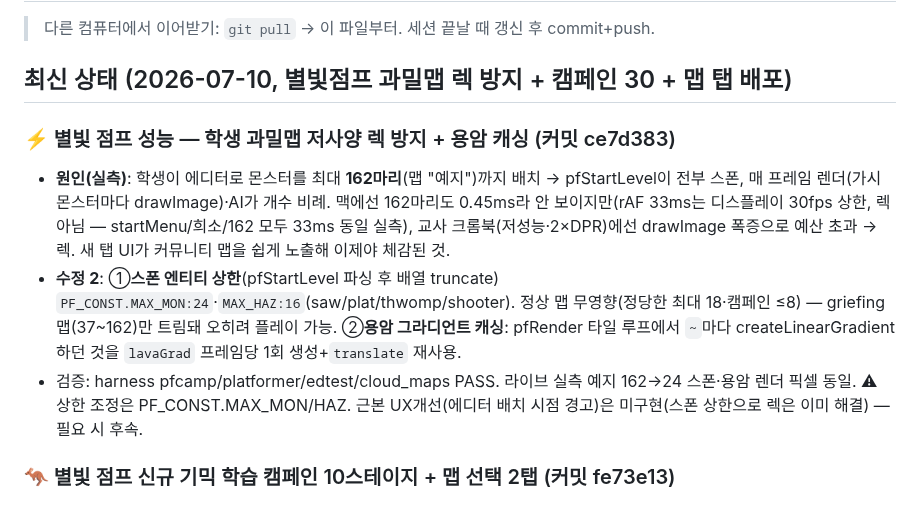
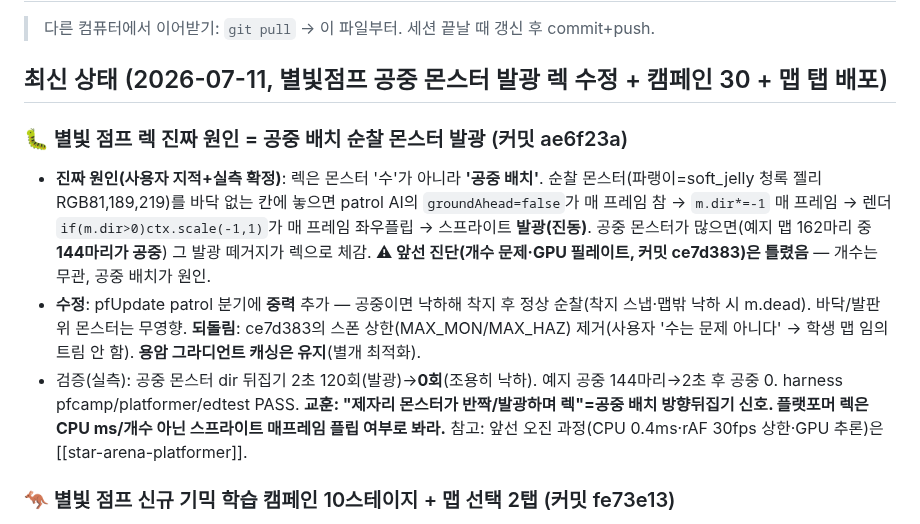
Before and after one commit to chang333787-boop/star-arena, a Markdown page: 작업현황_HANDOFF.md, the part around the change. Drawn GitHub-style.

Commit message:
핸드오프 갱신 — 별빛점프 렉 진짜원인=공중몬스터 발광, 중력 수정(ae6f23a)
Co-Authored-By: Claude Opus 4.8 (1M context) <noreply@anthropic.com>

```diff
--- a/작업현황_HANDOFF.md
+++ b/작업현황_HANDOFF.md
@@ -2,12 +2,12 @@
 
 > 다른 컴퓨터에서 이어받기: `git pull` → 이 파일부터. 세션 끝날 때 갱신 후 commit+push.
 
-## 최신 상태 (2026-07-10, 별빛점프 과밀맵 렉 방지 + 캠페인 30 + 맵 탭 배포)
+## 최신 상태 (2026-07-11, 별빛점프 공중 몬스터 발광 렉 수정 + 캠페인 30 + 맵 탭 배포)
 
-### ⚡ 별빛 점프 성능 — 학생 과밀맵 저사양 렉 방지 + 용암 캐싱 (커밋 ce7d383)
-- **원인(실측)**: 학생이 에디터로 몬스터를 최대 **162마리**(맵 "예지")까지 배치 → pfStartLevel이 전부 스폰, 매 프레임 렌더(가시 몬스터마다 drawImage)·AI가 개수 비례. 맥에선 162마리도 0.45ms라 안 보이지만(rAF 33ms는 디스플레이 30fps 상한, 렉 아님 — startMenu/희소/162 모두 33ms 동일 실측), 교사 크롬북(저성능·2×DPR)에선 drawImage 폭증으로 예산 초과 → 렉. 새 탭 UI가 커뮤니티 맵을 쉽게 노출해 이제야 체감된 것.
-- **수정 2**: ①**스폰 엔티티 상한**(pfStartLevel 파싱 후 배열 truncate) `PF_CONST.MAX_MON:24`·`MAX_HAZ:16`(saw/plat/thwomp/shooter). 정상 맵 무영향(정당한 최대 18·캠페인 ≤8) — griefing 맵(37~162)만 트림돼 오히려 플레이 가능. ②**용암 그라디언트 캐싱**: pfRender 타일 루프에서 `~`마다 createLinearGradient 하던 것을 `lavaGrad` 프레임당 1회 생성+`translate` 재사용.
-- 검증: harness pfcamp/platformer/edtest/cloud_maps PASS. 라이브 실측 예지 162→24 스폰·용암 렌더 픽셀 동일. ⚠ 상한 조정은 PF_CONST.MAX_MON/HAZ. 근본 UX개선(에디터 배치 시점 경고)은 미구현(스폰 상한으로 렉은 이미 해결) — 필요 시 후속.
+### 🐛 별빛 점프 렉 진짜 원인 = 공중 배치 순찰 몬스터 발광 (커밋 ae6f23a)
+- **진짜 원인(사용자 지적+실측 확정)**: 렉은 몬스터 '수'가 아니라 **'공중 배치'**. 순찰 몬스터(파랭이=soft_jelly 청록 젤리 RGB81,189,219)를 바닥 없는 칸에 놓으면 patrol AI의 `groundAhead=false`가 매 프레임 참 → `m.dir*=-1` 매 프레임 → 렌더 `if(m.dir>0)ctx.scale(-1,1)`가 매 프레임 좌우플립 → 스프라이트 **발광(진동)**. 공중 몬스터가 많으면(예지 맵 162마리 중 **144마리가 공중**) 그 발광 떼거지가 렉으로 체감. **⚠ 앞선 진단(개수 문제·GPU 필레이트, 커밋 ce7d383)은 틀렸음** — 개수는 무관, 공중 배치가 원인.
+- **수정**: pfUpdate patrol 분기에 **중력** 추가 — 공중이면 낙하해 착지 후 정상 순찰(착지 스냅·맵밖 낙하 시 m.dead). 바닥/발판 위 몬스터는 무영향. **되돌림**: ce7d383의 스폰 상한(MAX_MON/MAX_HAZ) 제거(사용자 '수는 문제 아니다' → 학생 맵 임의 트림 안 함). **용암 그라디언트 캐싱은 유지**(별개 최적화).
+- 검증(실측): 공중 몬스터 dir 뒤집기 2초 120회(발광)→**0회**(조용히 낙하). 예지 공중 144마리→2초 후 공중 0. harness pfcamp/platformer/edtest PASS. **교훈: "제자리 몬스터가 반짝/발광하며 렉"=공중 배치 방향뒤집기 신호. 플랫포머 렉은 CPU ms/개수 아닌 스프라이트 매프레임 플립 여부로 봐라.** 참고: 앞선 오진 과정(CPU 0.4ms·rAF 30fps 상한·GPU 추론)은 [[star-arena-platformer]].
 
 ### 🦘 별빛 점프 신규 기믹 학습 캠페인 10스테이지 + 맵 선택 2탭 (커밋 fe73e13)
 - **Part1 캠페인 20→30**(PF_LEVELS, pfc_21~30, MAKER-1 기믹 학습): zone4 톱니 고원(21~25)=`=`움직이는발판·`c`컨베이어·`^`상승바람+용암·`x`톱날·`v`낙하블록 / zone5 용암 공방(26~30)=`T`포탑·`<`화살발사기·`A`날벌레·`~`용암호수·**종합 피날레(66폭)**. PF_ZONE_BG/TINT 6존 확장(#0b2622 톱니·#2a1410 용암). camp24·29가 구역끝(+30G).
```
